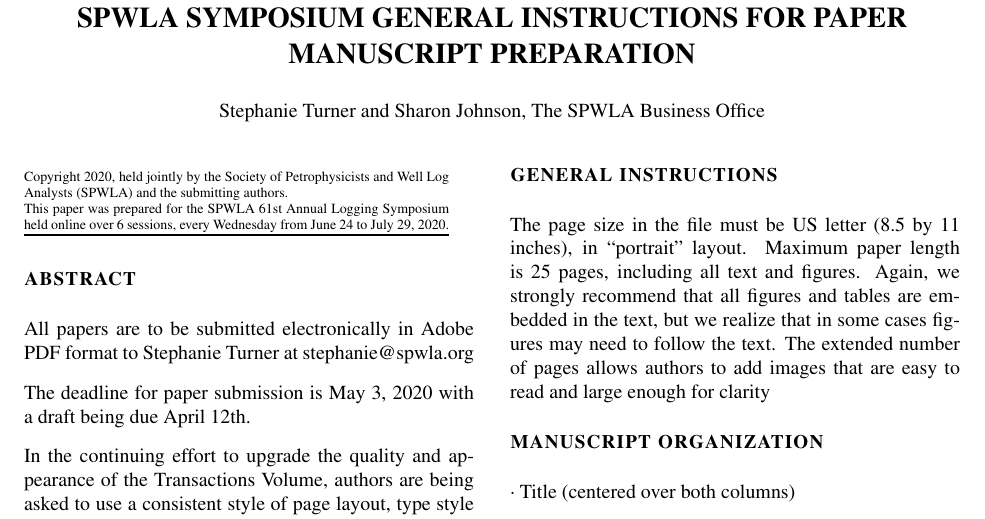
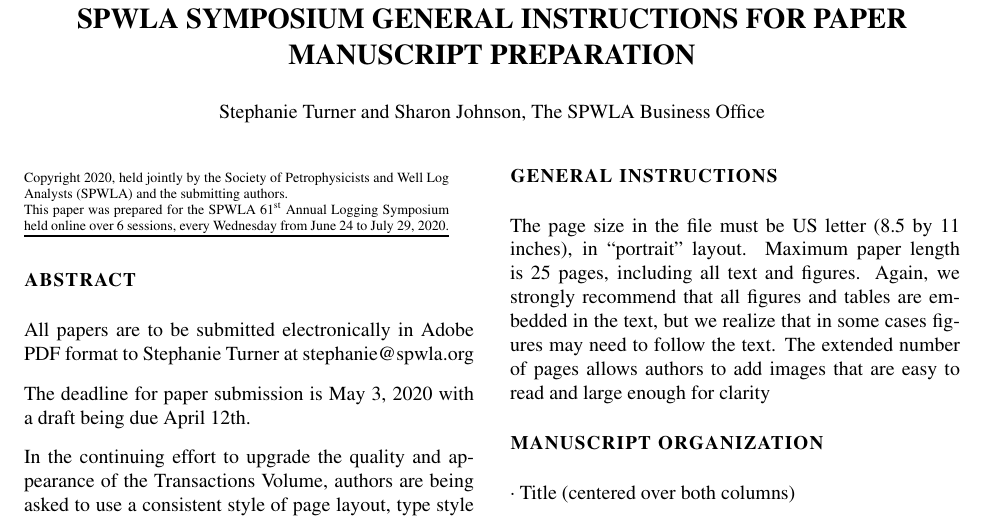
Before and after one commit to SPWLA-ORG/templates, a LaTeX problem sheet (symposium/latex/spwla_example.tex): part of page 1 of 5, cut so that both start at the same text. Compiled offline with pdfLaTeX.

Commit message:
Update spwla_example.tex
Update copyright

```diff
--- a/symposium/latex/spwla_example.tex
+++ b/symposium/latex/spwla_example.tex
@@ -118,7 +118,7 @@
 
 	Copyright 2020, held jointly by the Society of Petrophysicists and Well Log Analysts (SPWLA) and the submitting authors.
 
-	This paper was prepared for the SPWLA 61st Annual Logging Symposium held online over 6 sessions, every Wednesday from June 24 to July 29, 2020.
+	This paper was prepared for the SPWLA 61$^\text{st}$ Annual Logging Symposium held online over 6 sessions, every Wednesday from June 24 to July 29, 2020.
 }
 \textcolor[rgb]{0.00,0.00,0.00}{\rule{75mm}{0.3mm}}
 
```
